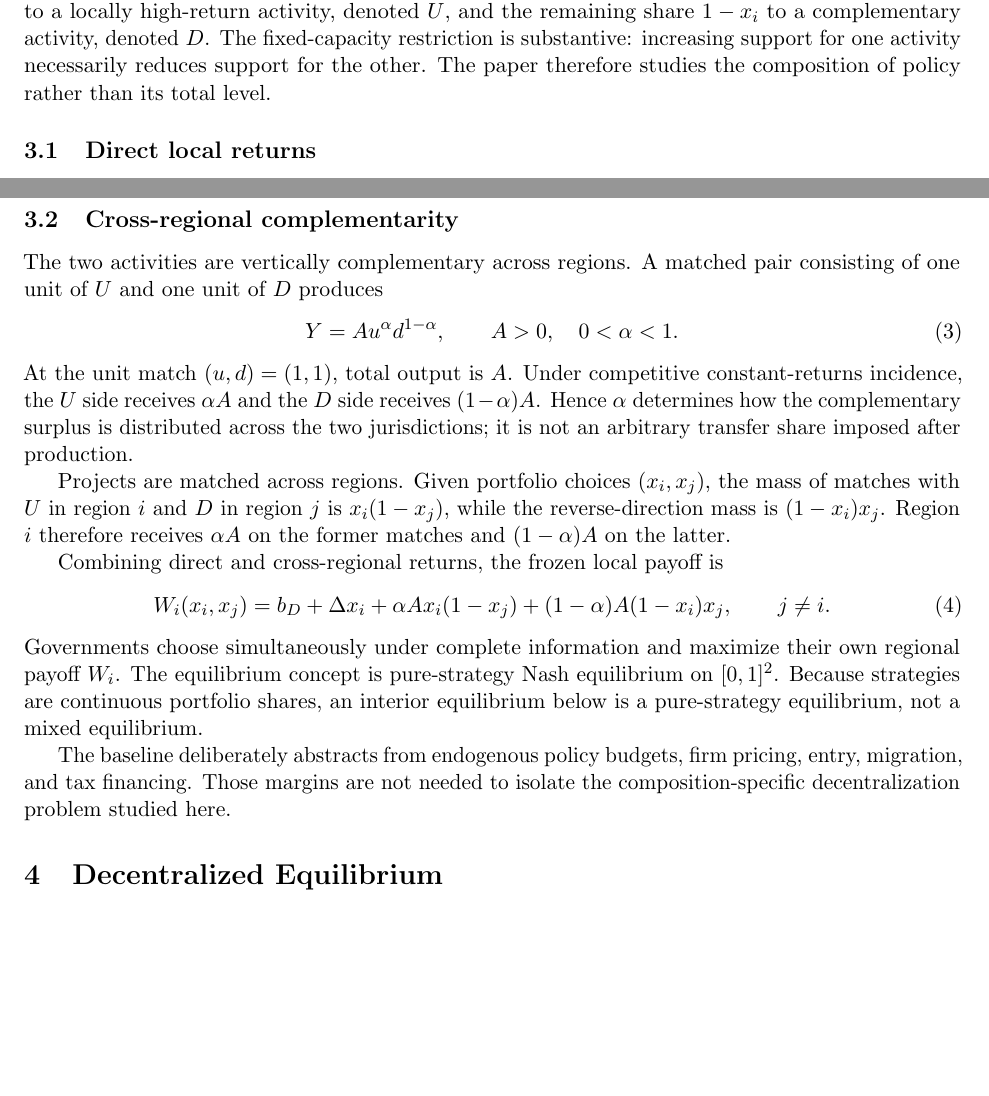
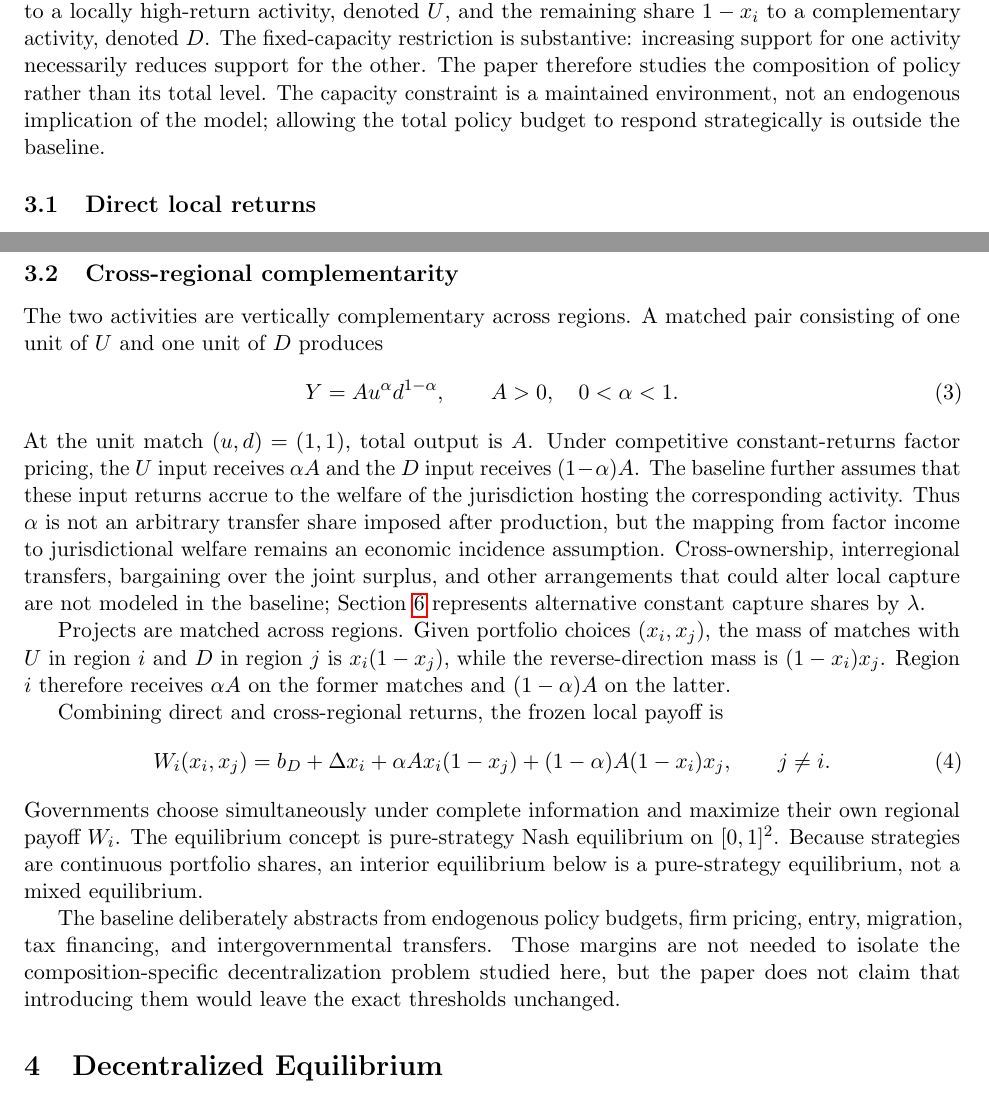
Before and after one commit to ryotamatsuki/industrial-policy-composition-regional-value-chains, a LaTeX paper (paper/main.tex, which reads paper/sections/model.tex): two parts of pages 4 and 5 of 13 before the commit and two parts of pages 4 and 5 of 14 after it, joined at a grey line, cut so that both start at the same text, the shorter picture padded with empty space. Compiled offline with pdfLaTeX.

Commit message:
Stage 11: make incidence and fixed-capacity assumptions explicit

```diff
--- a/paper/sections/model.tex
+++ b/paper/sections/model.tex
@@ -1,7 +1,7 @@
 \section{Model}
 \label{sec:model}
 
-There are two symmetric regions, indexed by $i\in\{1,2\}$, each governed by a local government. Each government controls a fixed unit of industrial-policy capacity. It allocates a share $x_i\in[0,1]$ to a locally high-return activity, denoted $U$, and the remaining share $1-x_i$ to a complementary activity, denoted $D$. The fixed-capacity restriction is substantive: increasing support for one activity necessarily reduces support for the other. The paper therefore studies the composition of policy rather than its total level.
+There are two symmetric regions, indexed by $i\in\{1,2\}$, each governed by a local government. Each government controls a fixed unit of industrial-policy capacity. It allocates a share $x_i\in[0,1]$ to a locally high-return activity, denoted $U$, and the remaining share $1-x_i$ to a complementary activity, denoted $D$. The fixed-capacity restriction is substantive: increasing support for one activity necessarily reduces support for the other. The paper therefore studies the composition of policy rather than its total level. The capacity constraint is a maintained environment, not an endogenous implication of the model; allowing the total policy budget to respond strategically is outside the baseline.
 
 \subsection{Direct local returns}
 
@@ -25,7 +25,7 @@ Y=A u^{\alpha}d^{1-\alpha},
 \qquad A>0,\quad 0<\alpha<1.
 \label{eq:production}
 \end{equation}
-At the unit match $(u,d)=(1,1)$, total output is $A$. Under competitive constant-returns incidence, the $U$ side receives $\alpha A$ and the $D$ side receives $(1-\alpha)A$. Hence $\alpha$ determines how the complementary surplus is distributed across the two jurisdictions; it is not an arbitrary transfer share imposed after production.
+At the unit match $(u,d)=(1,1)$, total output is $A$. Under competitive constant-returns factor pricing, the $U$ input receives $\alpha A$ and the $D$ input receives $(1-\alpha)A$. The baseline further assumes that these input returns accrue to the welfare of the jurisdiction hosting the corresponding activity. Thus $\alpha$ is not an arbitrary transfer share imposed after production, but the mapping from factor income to jurisdictional welfare remains an economic incidence assumption. Cross-ownership, interregional transfers, bargaining over the joint surplus, and other arrangements that could alter local capture are not modeled in the baseline; Section \ref{sec:robustness} represents alternative constant capture shares by $\lambda$.
 
 Projects are matched across regions. Given portfolio choices $(x_i,x_j)$, the mass of matches with $U$ in region $i$ and $D$ in region $j$ is $x_i(1-x_j)$, while the reverse-direction mass is $(1-x_i)x_j$. Region $i$ therefore receives $\alpha A$ on the former matches and $(1-\alpha)A$ on the latter.
 
@@ -40,4 +40,4 @@ W_i(x_i,x_j)
 \end{equation}
 Governments choose simultaneously under complete information and maximize their own regional payoff $W_i$. The equilibrium concept is pure-strategy Nash equilibrium on $[0,1]^2$. Because strategies are continuous portfolio shares, an interior equilibrium below is a pure-strategy equilibrium, not a mixed equilibrium.
 
-The baseline deliberately abstracts from endogenous policy budgets, firm pricing, entry, migration, and tax financing. Those margins are not needed to isolate the composition-specific decentralization problem studied here.
+The baseline deliberately abstracts from endogenous policy budgets, firm pricing, entry, migration, tax financing, and intergovernmental transfers. Those margins are not needed to isolate the composition-specific decentralization problem studied here, but the paper does not claim that introducing them would leave the exact thresholds unchanged.
```
